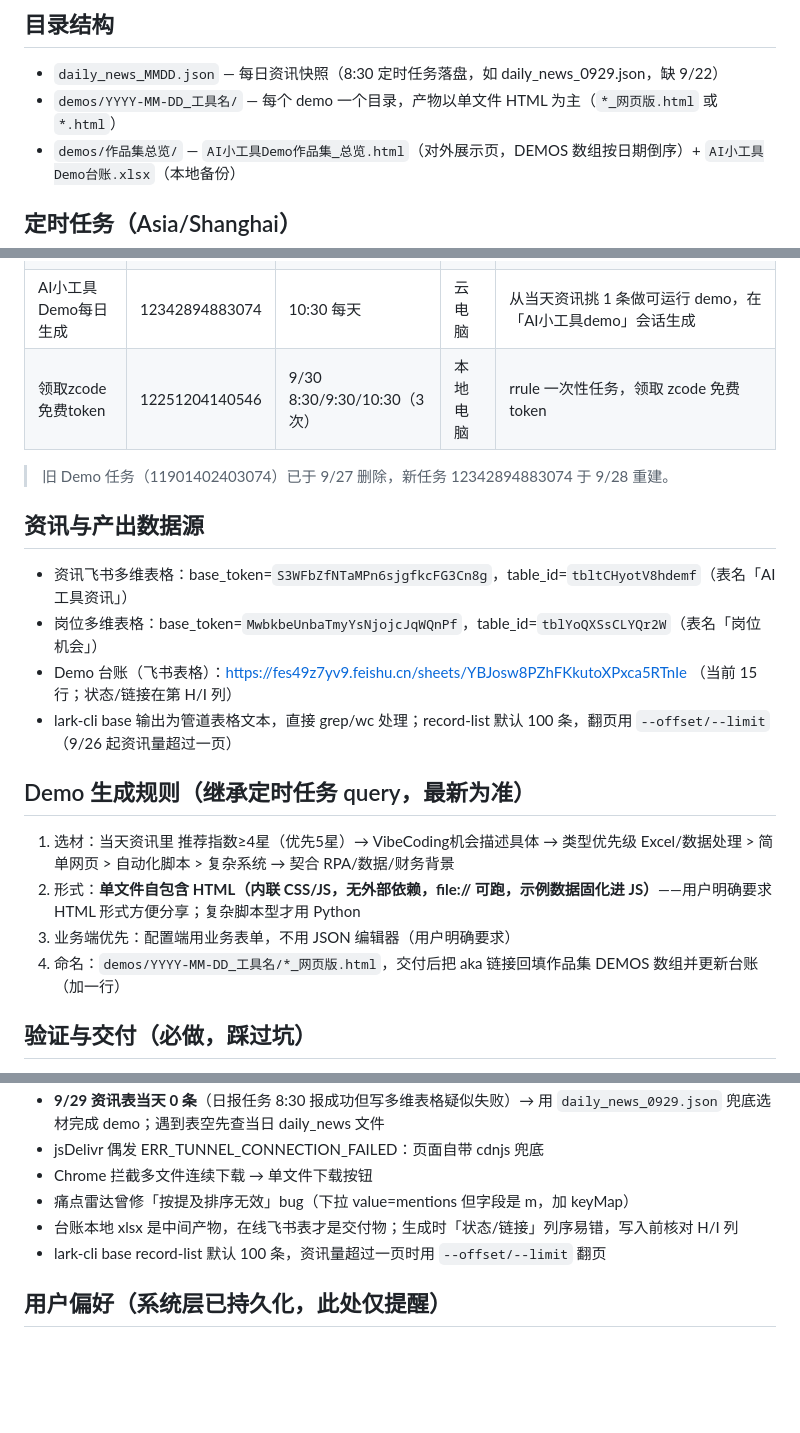
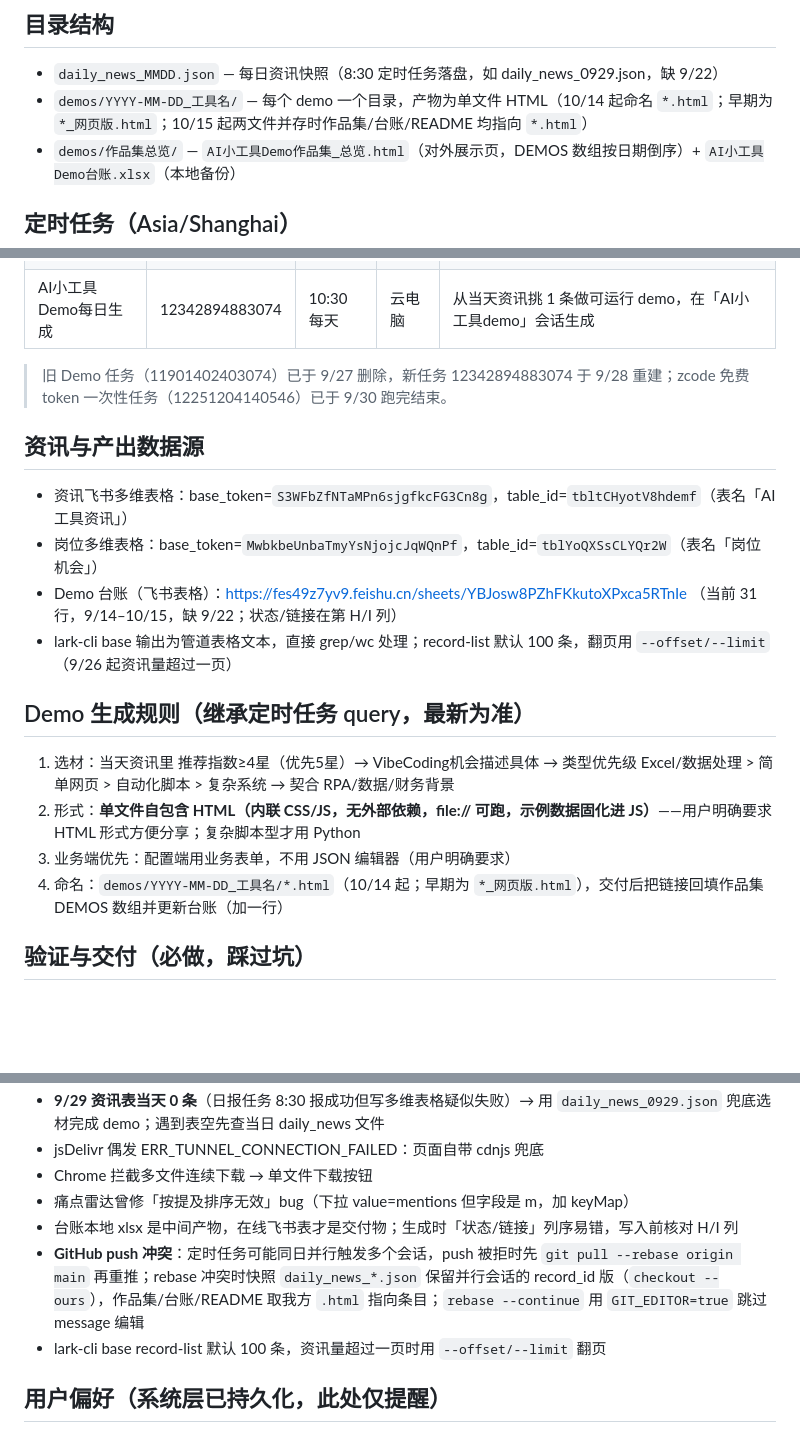
Before and after one commit to zhonghugo/Hugo-AI-Tools-Demos, a Markdown page: CLAUDE.md, 3 parts joined by grey strips. GitHub-like rendering; blank space fills up the shorter version.

```diff
--- a/CLAUDE.md
+++ b/CLAUDE.md
@@ -11,7 +11,7 @@
 ## 目录结构
 
 - `daily_news_MMDD.json` — 每日资讯快照（8:30 定时任务落盘，如 daily_news_0929.json，缺 9/22）
-- `demos/YYYY-MM-DD_工具名/` — 每个 demo 一个目录，产物以单文件 HTML 为主（`*_网页版.html` 或 `*.html`）
+- `demos/YYYY-MM-DD_工具名/` — 每个 demo 一个目录，产物为单文件 HTML（10/14 起命名 `*.html`；早期为 `*_网页版.html`；10/15 起两文件并存时作品集/台账/README 均指向 `*.html`）
 - `demos/作品集总览/` — `AI小工具Demo作品集_总览.html`（对外展示页，DEMOS 数组按日期倒序）+ `AI小工具Demo台账.xlsx`（本地备份）
 
 ## 定时任务（Asia/Shanghai）
@@ -21,15 +21,14 @@
 | AI工具资讯日报 | 11879732282882 | 8:30 每天 | 云电脑 | 搜 GitHub/PH/HN/Reddit 资讯写入飞书多维表格，落盘 daily_news_*.json |
 | 每日岗位机会推送 | 11890800693762 | 10:00 每天 | 云电脑 | 按求职画像搜深圳岗位→去重→写多维表格→飞书群推送摘要 |
 | AI小工具Demo每日生成 | 12342894883074 | 10:30 每天 | 云电脑 | 从当天资讯挑 1 条做可运行 demo，在「AI小工具demo」会话生成 |
-| 领取zcode免费token | 12251204140546 | 9/30 8:30/9:30/10:30（3次） | 本地电脑 | rrule 一次性任务，领取 zcode 免费 token |
 
-> 旧 Demo 任务（11901402403074）已于 9/27 删除，新任务 12342894883074 于 9/28 重建。
+> 旧 Demo 任务（11901402403074）已于 9/27 删除，新任务 12342894883074 于 9/28 重建；zcode 免费 token 一次性任务（12251204140546）已于 9/30 跑完结束。
 
 ## 资讯与产出数据源
 
 - 资讯飞书多维表格：base_token=`S3WFbZfNTaMPn6sjgfkcFG3Cn8g`，table_id=`tbltCHyotV8hdemf`（表名「AI工具资讯」）
 - 岗位多维表格：base_token=`MwbkbeUnbaTmyYsNjojcJqWQnPf`，table_id=`tblYoQXSsCLYQr2W`（表名「岗位机会」）
-- Demo 台账（飞书表格）：https://fes49z7yv9.feishu.cn/sheets/YBJosw8PZhFKkutoXPxca5RTnIe （当前 15 行；状态/链接在第 H/I 列）
+- Demo 台账（飞书表格）：https://fes49z7yv9.feishu.cn/sheets/YBJosw8PZhFKkutoXPxca5RTnIe （当前 31 行，9/14–10/15，缺 9/22；状态/链接在第 H/I 列）
 - lark-cli base 输出为管道表格文本，直接 grep/wc 处理；record-list 默认 100 条，翻页用 `--offset/--limit`（9/26 起资讯量超过一页）
 
 ## Demo 生成规则（继承定时任务 query，最新为准）
@@ -37,7 +36,7 @@
 1. 选材：当天资讯里 推荐指数≥4星（优先5星）→ VibeCoding机会描述具体 → 类型优先级 Excel/数据处理 > 简单网页 > 自动化脚本 > 复杂系统 → 契合 RPA/数据/财务背景
 2. 形式：**单文件自包含 HTML（内联 CSS/JS，无外部依赖，file:// 可跑，示例数据固化进 JS）**——用户明确要求 HTML 形式方便分享；复杂脚本型才用 Python
 3. 业务端优先：配置端用业务表单，不用 JSON 编辑器（用户明确要求）
-4. 命名：`demos/YYYY-MM-DD_工具名/*_网页版.html`，交付后把 aka 链接回填作品集 DEMOS 数组并更新台账（加一行）
+4. 命名：`demos/YYYY-MM-DD_工具名/*.html`（10/14 起；早期为 `*_网页版.html`），交付后把链接回填作品集 DEMOS 数组并更新台账（加一行）
 
 ## 验证与交付（必做，踩过坑）
 
@@ -57,6 +56,7 @@
 - Chrome 拦截多文件连续下载 → 单文件下载按钮
 - 痛点雷达曾修「按提及排序无效」bug（下拉 value=mentions 但字段是 m，加 keyMap）
 - 台账本地 xlsx 是中间产物，在线飞书表才是交付物；生成时「状态/链接」列序易错，写入前核对 H/I 列
+- **GitHub push 冲突**：定时任务可能同日并行触发多个会话，push 被拒时先 `git pull --rebase origin main` 再重推；rebase 冲突时快照 `daily_news_*.json` 保留并行会话的 record_id 版（`checkout --ours`），作品集/台账/README 取我方 `.html` 指向条目；`rebase --continue` 用 `GIT_EDITOR=true` 跳过 message 编辑
 - lark-cli base record-list 默认 100 条，资讯量超过一页时用 `--offset/--limit` 翻页
 
 ## 用户偏好（系统层已持久化，此处仅提醒）
```
Also changed, not shown: HANDOFF.md (+10 -10 lines), README.md (+1 -1 lines).
